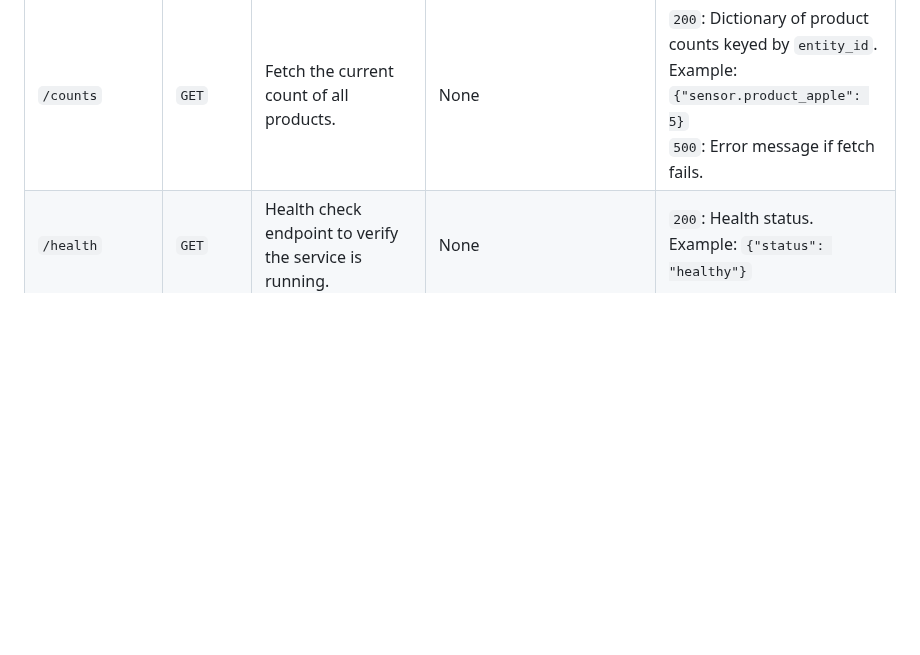
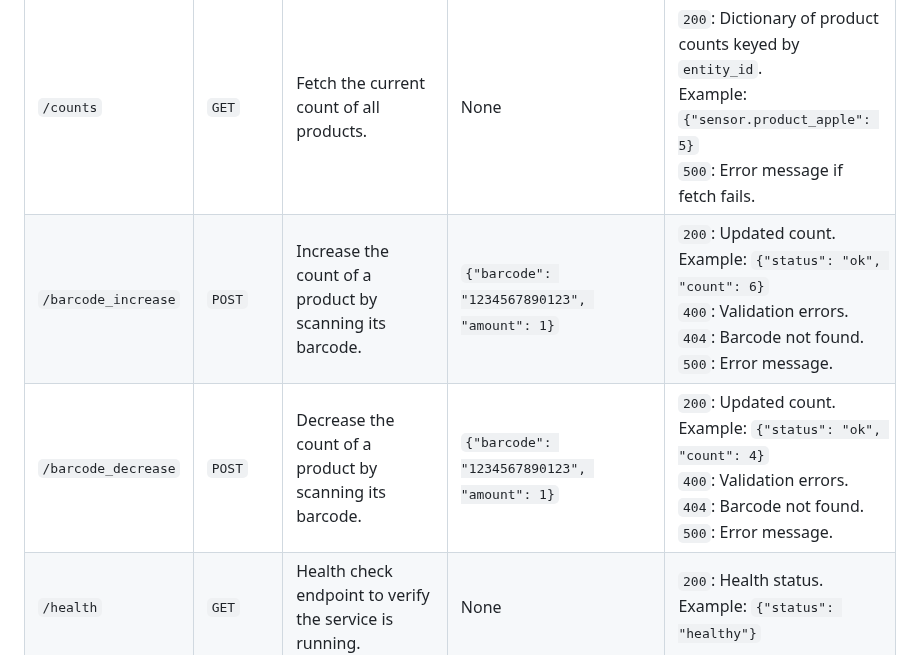
Before and after one commit to mintcreg/pantry_tracker, a Markdown page: README.md, the part around the change. GitHub-like rendering; blank space fills up the shorter version.

Commit message:
Update Endpoint docs

```diff
--- a/README.md
+++ b/README.md
@@ -110,6 +110,8 @@ The ability to save a copy of the database and restore an existing database
 | `/products`          | `DELETE`   | Delete a product by name.                                                                       | `{"name": "ProductName"}`                                                                              | `200`: Updated list of products. <br> `400`: Validation errors. <br> `404`: Product not found. <br> `500`: Error message if deletion fails.                 |
 | `/update_count`      | `POST`     | Update the count of a specific product by entity ID.                                            | `{"entity_id": "sensor.product_name", "action": "increase/decrease", "amount": 1}`                      | `200`: Updated count. <br> Example: `{"status": "ok", "count": 5}` <br> `400`: Validation errors. <br> `404`: Product not found. <br> `500`: Error message. |
 | `/counts`            | `GET`      | Fetch the current count of all products.                                                        | None                                                                                                    | `200`: Dictionary of product counts keyed by `entity_id`. <br> Example: `{"sensor.product_apple": 5}` <br> `500`: Error message if fetch fails.             |
+| `/barcode_increase`  | `POST`     | Increase the count of a product by scanning its barcode.                                        | `{"barcode": "1234567890123", "amount": 1}`                                                             | `200`: Updated count. <br> Example: `{"status": "ok", "count": 6}` <br> `400`: Validation errors. <br> `404`: Barcode not found. <br> `500`: Error message.  |
+| `/barcode_decrease`  | `POST`     | Decrease the count of a product by scanning its barcode.                                        | `{"barcode": "1234567890123", "amount": 1}`                                                             | `200`: Updated count. <br> Example: `{"status": "ok", "count": 4}` <br> `400`: Validation errors. <br> `404`: Barcode not found. <br> `500`: Error message.  |
 | `/health`            | `GET`      | Health check endpoint to verify the service is running.                                         | None                                                                                                    | `200`: Health status. <br> Example: `{"status": "healthy"}`                                                                                                 |
 
 
```
